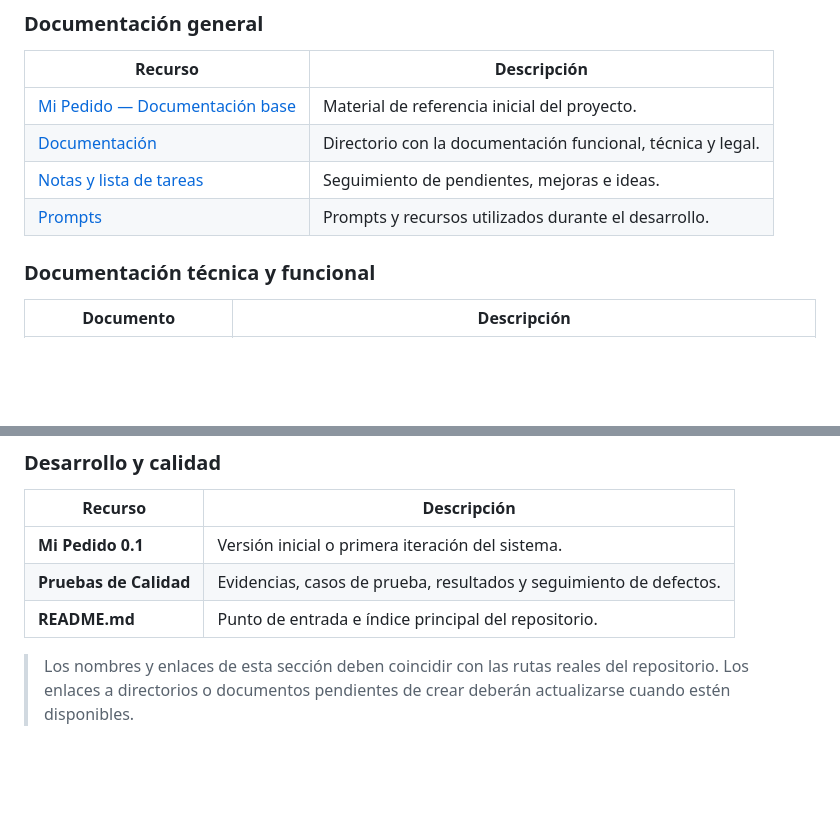
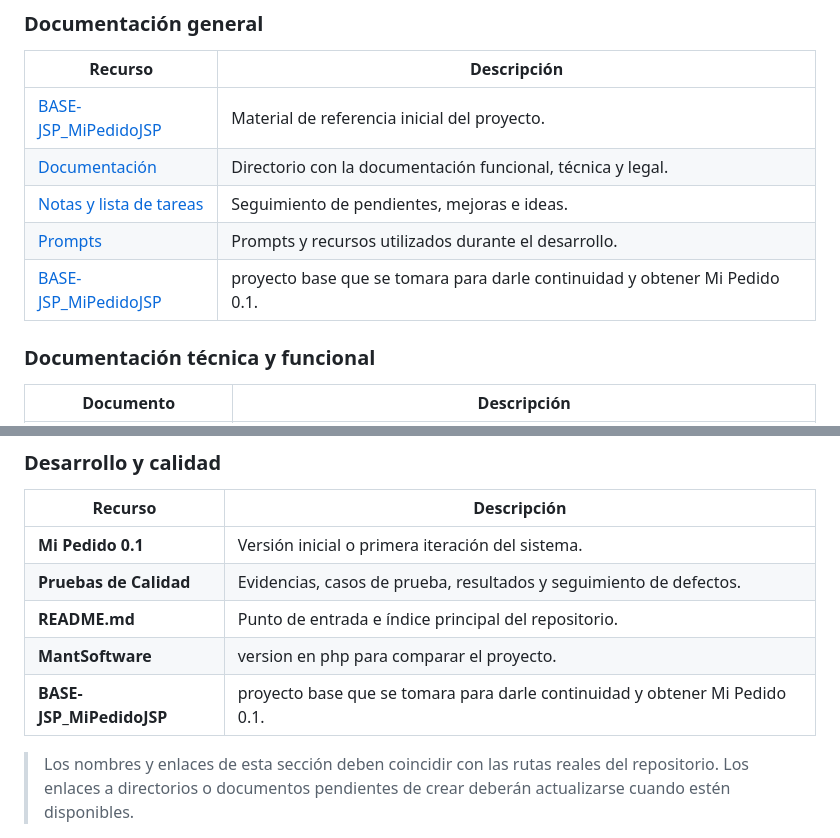
Before and after one commit to betancourtrudy22-source/MaLu, a Markdown page: README.md, 2 parts joined by grey strips. Drawn GitHub-style; blank space fills up the shorter version.

Commit message:
Update references and links in README.md

```diff
--- a/README.md
+++ b/README.md
@@ -25,10 +25,11 @@ La siguiente estructura permite acceder a los principales documentos del proyect
 
 | Recurso | Descripción |
 |---|---|
-| [Mi Pedido — Documentación base](<Mi pedido doc base>) | Material de referencia inicial del proyecto. |
+| [BASE-JSP_MiPedidoJSP](<BASE-JSP_MiPedidoJSP>) | Material de referencia inicial del proyecto. |
 | [Documentación](<Documentación/>) | Directorio con la documentación funcional, técnica y legal. |
 | [Notas y lista de tareas](<NOTAS / Lista de Tareas.md>) | Seguimiento de pendientes, mejoras e ideas. |
 | [Prompts](<prompts/>) | Prompts y recursos utilizados durante el desarrollo. |
+| [BASE-JSP_MiPedidoJSP](BASE-JSPMiPedidoJSP/Proyecto/)| proyecto base que se tomara para darle continuidad y obtener Mi Pedido 0.1. |
 
 ### Documentación técnica y funcional
 
@@ -47,6 +48,8 @@ La siguiente estructura permite acceder a los principales documentos del proyect
 | **Mi Pedido 0.1** | Versión inicial o primera iteración del sistema. |
 | **Pruebas de Calidad** | Evidencias, casos de prueba, resultados y seguimiento de defectos. |
 | **README.md** | Punto de entrada e índice principal del repositorio. |
+| **MantSoftware**| version en php para comparar el proyecto. |
+| **BASE-JSP_MiPedidoJSP**| proyecto base que se tomara para darle continuidad y obtener Mi Pedido 0.1. |
 
 > Los nombres y enlaces de esta sección deben coincidir con las rutas reales del repositorio. Los enlaces a directorios o documentos pendientes de crear deberán actualizarse cuando estén disponibles.
 
```
